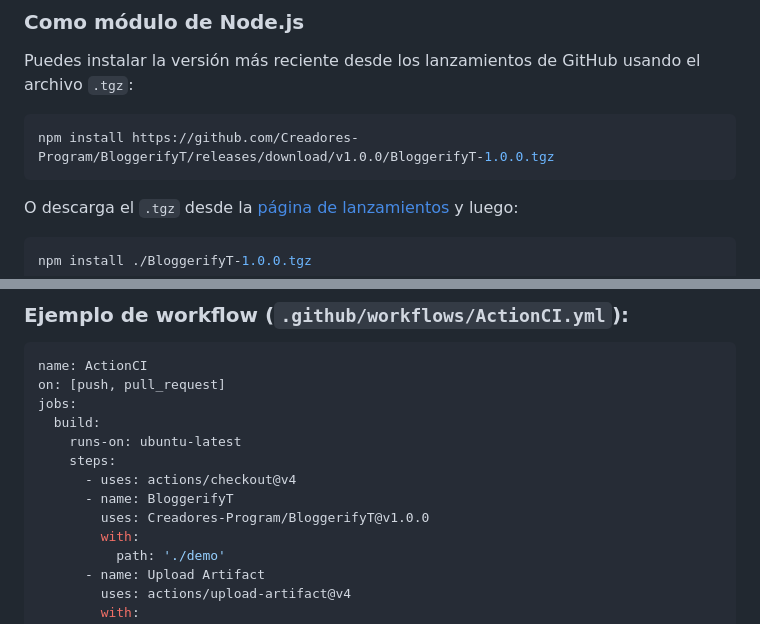
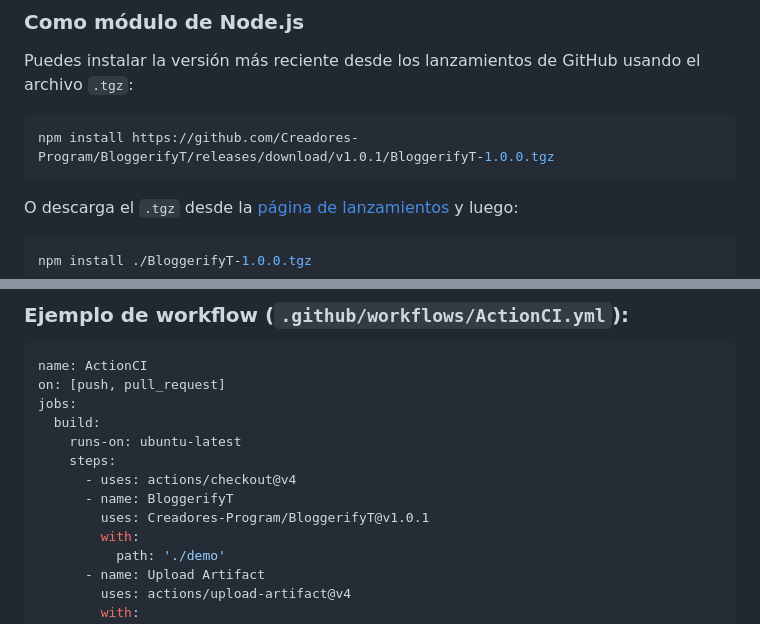
Before and after one commit to Creadores-Program/BloggerifyT, a Markdown page: README.md, 2 parts joined by grey strips. Drawn GitHub-style.

````diff
--- a/README.md
+++ b/README.md
@@ -54,7 +54,7 @@ El contenido de `partials/header.html` se insertará automáticamente en ese lug
 Puedes instalar la versión más reciente desde los lanzamientos de GitHub usando el archivo `.tgz`:
 
 ```sh
-npm install https://github.com/Creadores-Program/BloggerifyT/releases/download/v1.0.0/BloggerifyT-1.0.0.tgz
+npm install https://github.com/Creadores-Program/BloggerifyT/releases/download/v1.0.1/BloggerifyT-1.0.0.tgz
 ```
 
 O descarga el `.tgz` desde la [página de lanzamientos](https://github.com/Creadores-Program/BloggerifyT/releases) y luego:
@@ -94,7 +94,7 @@ jobs:
     steps:
       - uses: actions/checkout@v4
       - name: BloggerifyT
-        uses: Creadores-Program/BloggerifyT@v1.0.0
+        uses: Creadores-Program/BloggerifyT@v1.0.1
         with:
           path: './demo'
       - name: Upload Artifact
````
